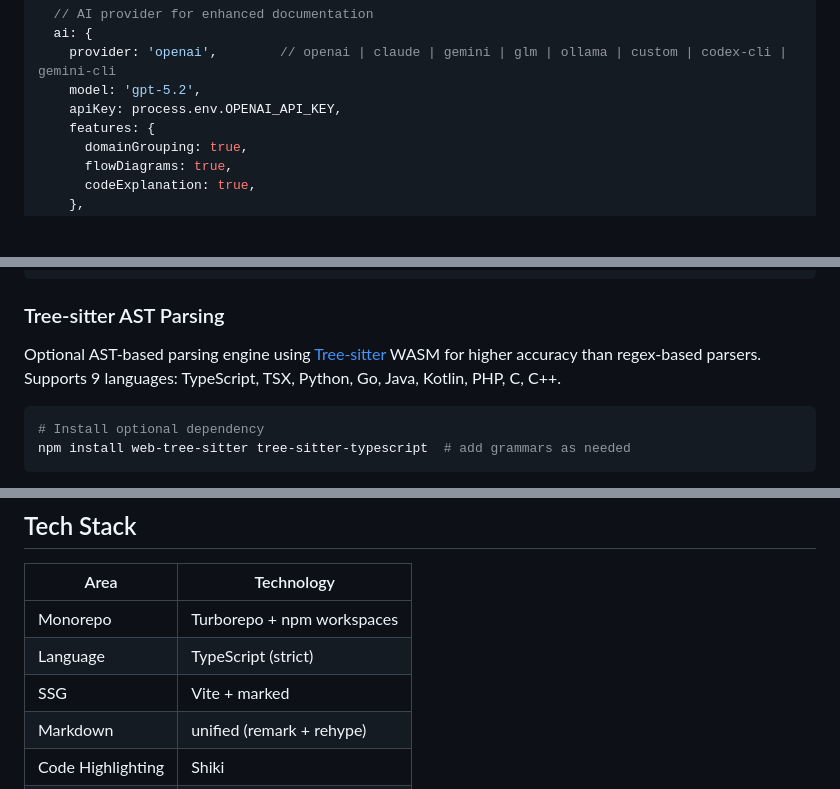
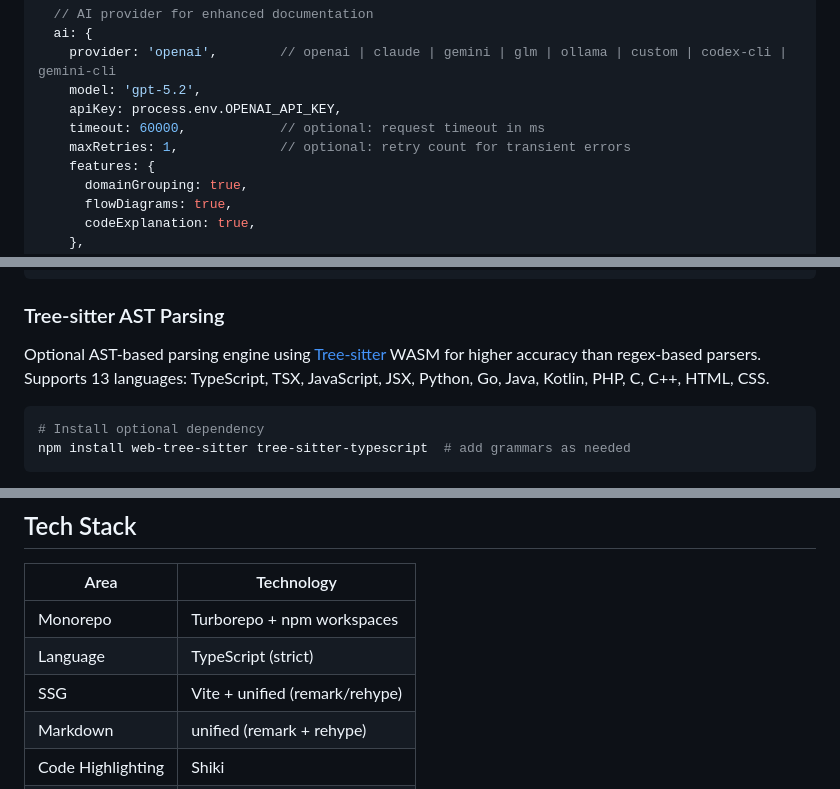
Before and after one commit to jay05410/codedocs, a Markdown page: README.md, 3 parts joined by grey strips. Rendered like a GitHub page; blank space fills up the shorter version.

Commit message:
docs: sync EN/KO README with AI config and tree-sitter support updates

````diff
--- a/README.md
+++ b/README.md
@@ -65,6 +65,8 @@ export default {
     provider: 'openai',        // openai | claude | gemini | glm | ollama | custom | codex-cli | gemini-cli
     model: 'gpt-5.2',
     apiKey: process.env.OPENAI_API_KEY,
+    timeout: 60000,            // optional: request timeout in ms
+    maxRetries: 1,             // optional: retry count for transient errors
     features: {
       domainGrouping: true,
       flowDiagrams: true,
@@ -183,7 +185,7 @@ npm install -g @google/gemini-cli  # then: gemini auth login
 
 ### Tree-sitter AST Parsing
 
-Optional AST-based parsing engine using [Tree-sitter](https://tree-sitter.github.io/) WASM for higher accuracy than regex-based parsers. Supports 9 languages: TypeScript, TSX, Python, Go, Java, Kotlin, PHP, C, C++.
+Optional AST-based parsing engine using [Tree-sitter](https://tree-sitter.github.io/) WASM for higher accuracy than regex-based parsers. Supports 13 languages: TypeScript, TSX, JavaScript, JSX, Python, Go, Java, Kotlin, PHP, C, C++, HTML, CSS.
 
 ```bash
 # Install optional dependency
@@ -331,7 +333,7 @@ npx turbo run dev
 |------|-----------|
 | Monorepo | Turborepo + npm workspaces |
 | Language | TypeScript (strict) |
-| SSG | Vite + marked |
+| SSG | Vite + unified (remark/rehype) |
 | Markdown | unified (remark + rehype) |
 | Code Highlighting | Shiki |
 | Search | Pagefind |
````
Also changed, not shown: README.ko.md (+4 -2 lines).
